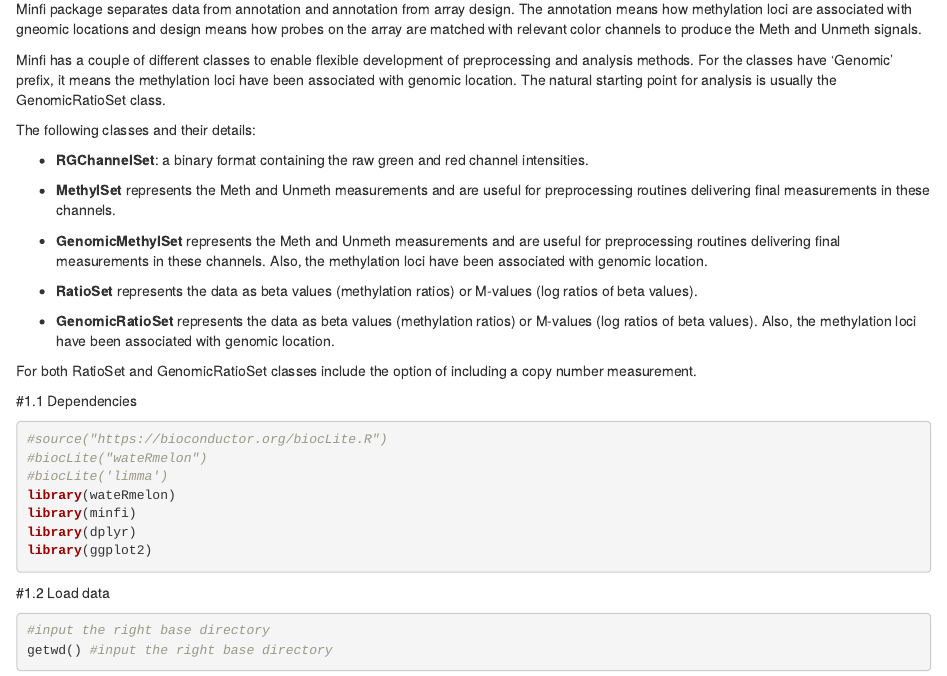
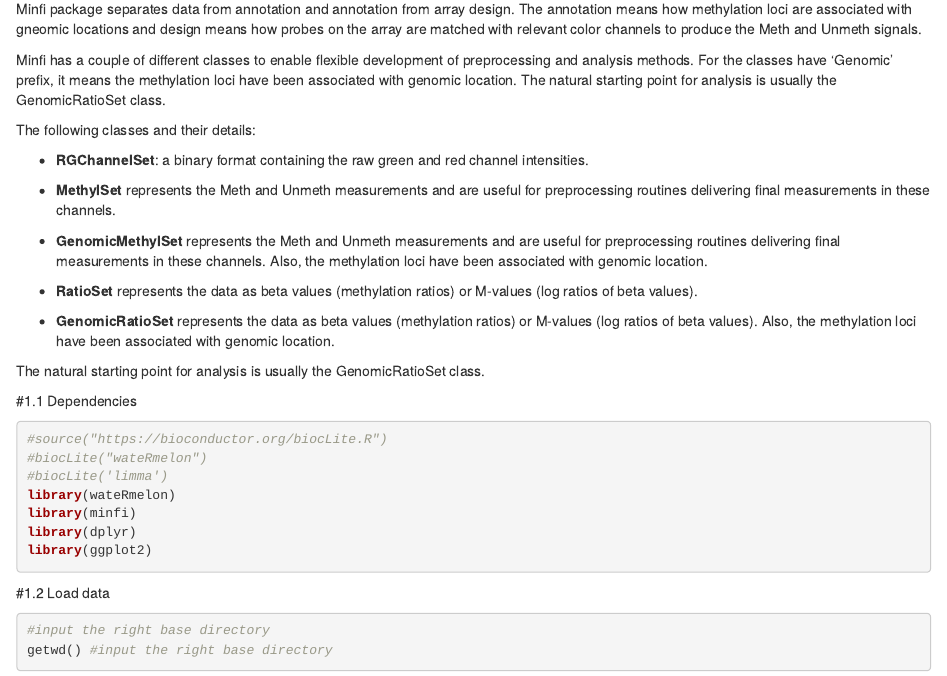
Before and after one commit to BioinformaticsTrainingXie/team_Methylation-Badassays, an R Markdown document (data/processed_data/PreprocessQC.Rmd): the page in a window 1100 px wide, from 360 px down. Rendered offline with R 4.5, knitr and Pandoc, with nearby package versions; some code elsewhere in the file could not run offline.

Commit message:
small edits. Normalization section needs tidying up. Which normalization method are we using?

```diff
--- a/data/processed_data/PreprocessQC.Rmd
+++ b/data/processed_data/PreprocessQC.Rmd
@@ -38,11 +38,7 @@ The following classes and their details:
 
 - **GenomicRatioSet** represents the data as beta values (methylation ratios) or M-values (log ratios of beta values). Also, the methylation loci have been associated with genomic location.
 
-For both RatioSet and GenomicRatioSet classes include the option of including a copy number measurement.
-
-
-
-
+The natural starting point for analysis is usually the GenomicRatioSet class.
 
 #1.1 Dependencies
 
```
Also changed, not shown: data/processed_data/PreprocessQC.Rmd (4 more changed lines).
